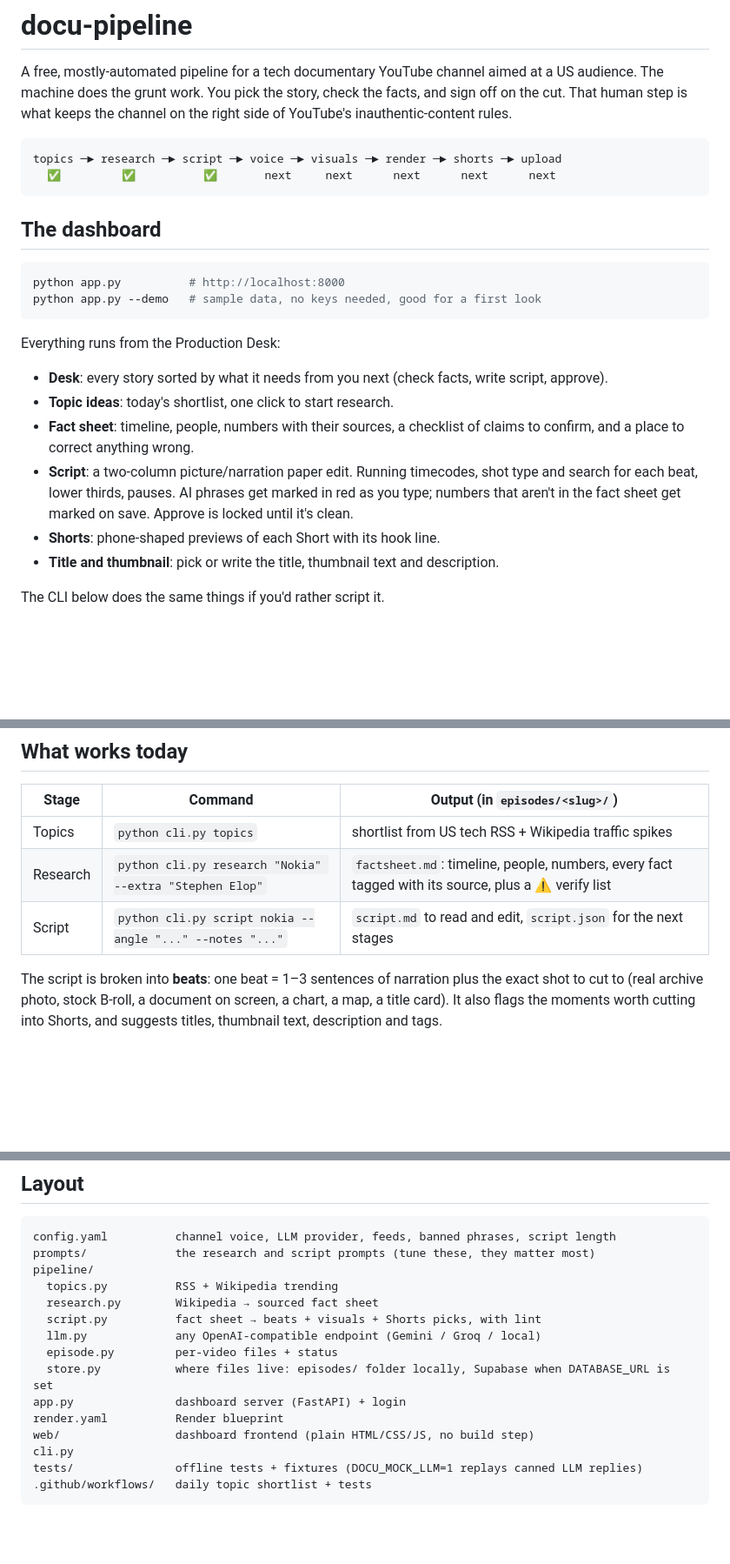
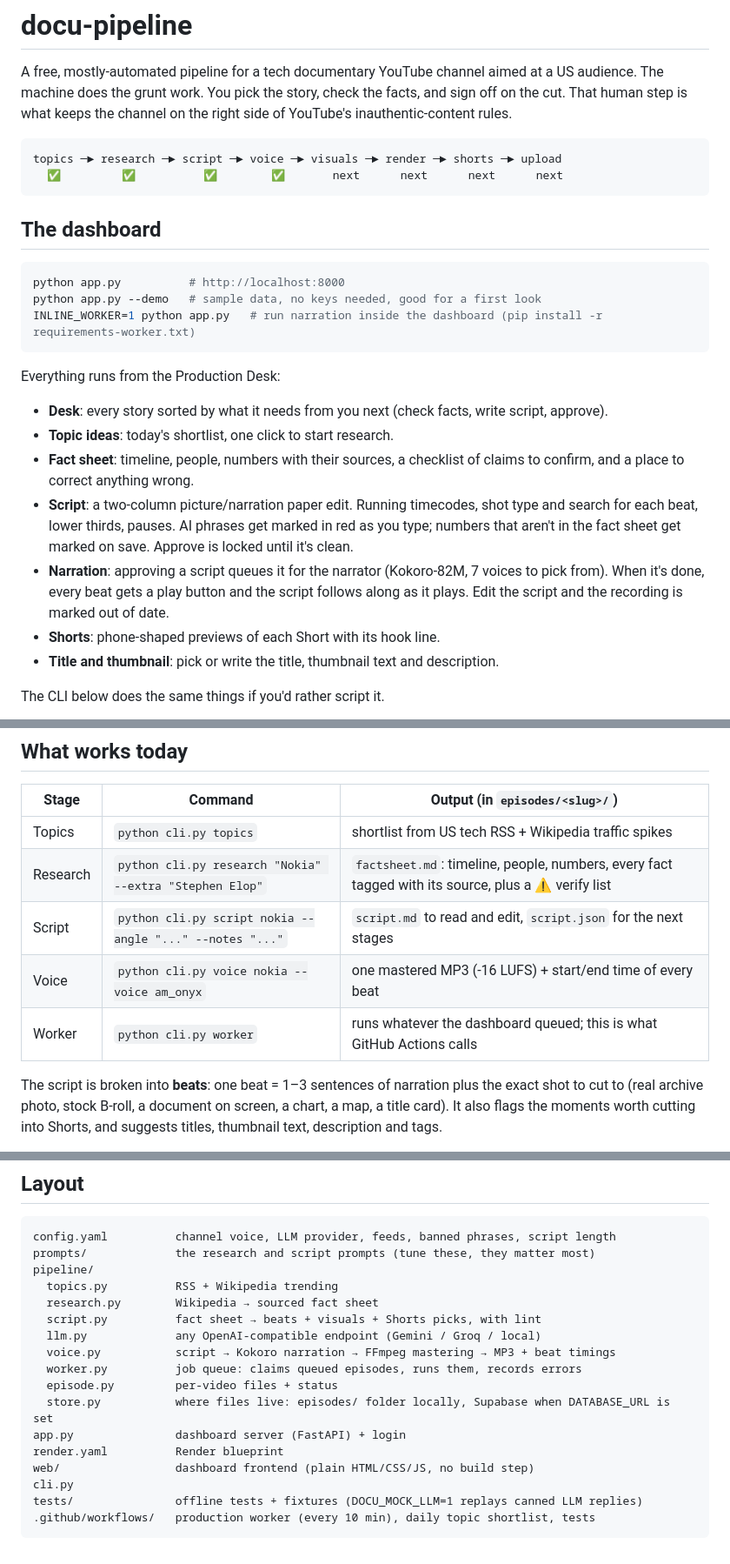
Before and after one commit to uzairahm290/YT-Earner, a Markdown page: README.md, 3 parts joined by grey strips. Shown at 87% size. GitHub-like rendering; blank space fills up the shorter version.

Commit message:
Document the worker, its secrets and narration

````diff
--- a/README.md
+++ b/README.md
@@ -6,7 +6,7 @@ That human step is what keeps the channel on the right side of YouTube's inauthe
 
 ```
 topics ─► research ─► script ─► voice ─► visuals ─► render ─► shorts ─► upload
-  ✅         ✅          ✅       next     next      next      next      next
+  ✅         ✅          ✅        ✅       next      next      next      next
 ```
 
 ## The dashboard
@@ -14,6 +14,7 @@ topics ─► research ─► script ─► voice ─► visuals ─► render
 ```bash
 python app.py          # http://localhost:8000
 python app.py --demo   # sample data, no keys needed, good for a first look
+INLINE_WORKER=1 python app.py   # run narration inside the dashboard (pip install -r requirements-worker.txt)
 ```
 
 Everything runs from the Production Desk:
@@ -22,6 +23,7 @@ Everything runs from the Production Desk:
 - **Topic ideas**: today's shortlist, one click to start research.
 - **Fact sheet**: timeline, people, numbers with their sources, a checklist of claims to confirm, and a place to correct anything wrong.
 - **Script**: a two-column picture/narration paper edit. Running timecodes, shot type and search for each beat, lower thirds, pauses. AI phrases get marked in red as you type; numbers that aren't in the fact sheet get marked on save. Approve is locked until it's clean.
+- **Narration**: approving a script queues it for the narrator (Kokoro-82M, 7 voices to pick from). When it's done, every beat gets a play button and the script follows along as it plays. Edit the script and the recording is marked out of date.
 - **Shorts**: phone-shaped previews of each Short with its hook line.
 - **Title and thumbnail**: pick or write the title, thumbnail text and description.
 
@@ -36,6 +38,8 @@ To put it online behind a password (Render + Supabase, free), see **[DEPLOY.md](
 | Topics | `python cli.py topics` | shortlist from US tech RSS + Wikipedia traffic spikes |
 | Research | `python cli.py research "Nokia" --extra "Stephen Elop"` | `factsheet.md`: timeline, people, numbers, every fact tagged with its source, plus a ⚠️ verify list |
 | Script | `python cli.py script nokia --angle "..." --notes "..."` | `script.md` to read and edit, `script.json` for the next stages |
+| Voice | `python cli.py voice nokia --voice am_onyx` | one mastered MP3 (-16 LUFS) + start/end time of every beat |
+| Worker | `python cli.py worker` | runs whatever the dashboard queued; this is what GitHub Actions calls |
 
 The script is broken into **beats**: one beat = 1–3 sentences of narration plus the exact shot to cut to
 (real archive photo, stock B-roll, a document on screen, a chart, a map, a title card). It also flags
@@ -69,6 +73,8 @@ pipeline/
   research.py        Wikipedia → sourced fact sheet
   script.py          fact sheet → beats + visuals + Shorts picks, with lint
   llm.py             any OpenAI-compatible endpoint (Gemini / Groq / local)
+  voice.py           script → Kokoro narration → FFmpeg mastering → MP3 + beat timings
+  worker.py          job queue: claims queued episodes, runs them, records errors
   episode.py         per-video files + status
   store.py           where files live: episodes/ folder locally, Supabase when DATABASE_URL is set
 app.py               dashboard server (FastAPI) + login
@@ -76,5 +82,5 @@ render.yaml          Render blueprint
 web/                 dashboard frontend (plain HTML/CSS/JS, no build step)
 cli.py
 tests/               offline tests + fixtures (DOCU_MOCK_LLM=1 replays canned LLM replies)
-.github/workflows/   daily topic shortlist + tests
+.github/workflows/   production worker (every 10 min), daily topic shortlist, tests
 ```
````
Also changed, not shown: DEPLOY.md (+23 -6 lines).
